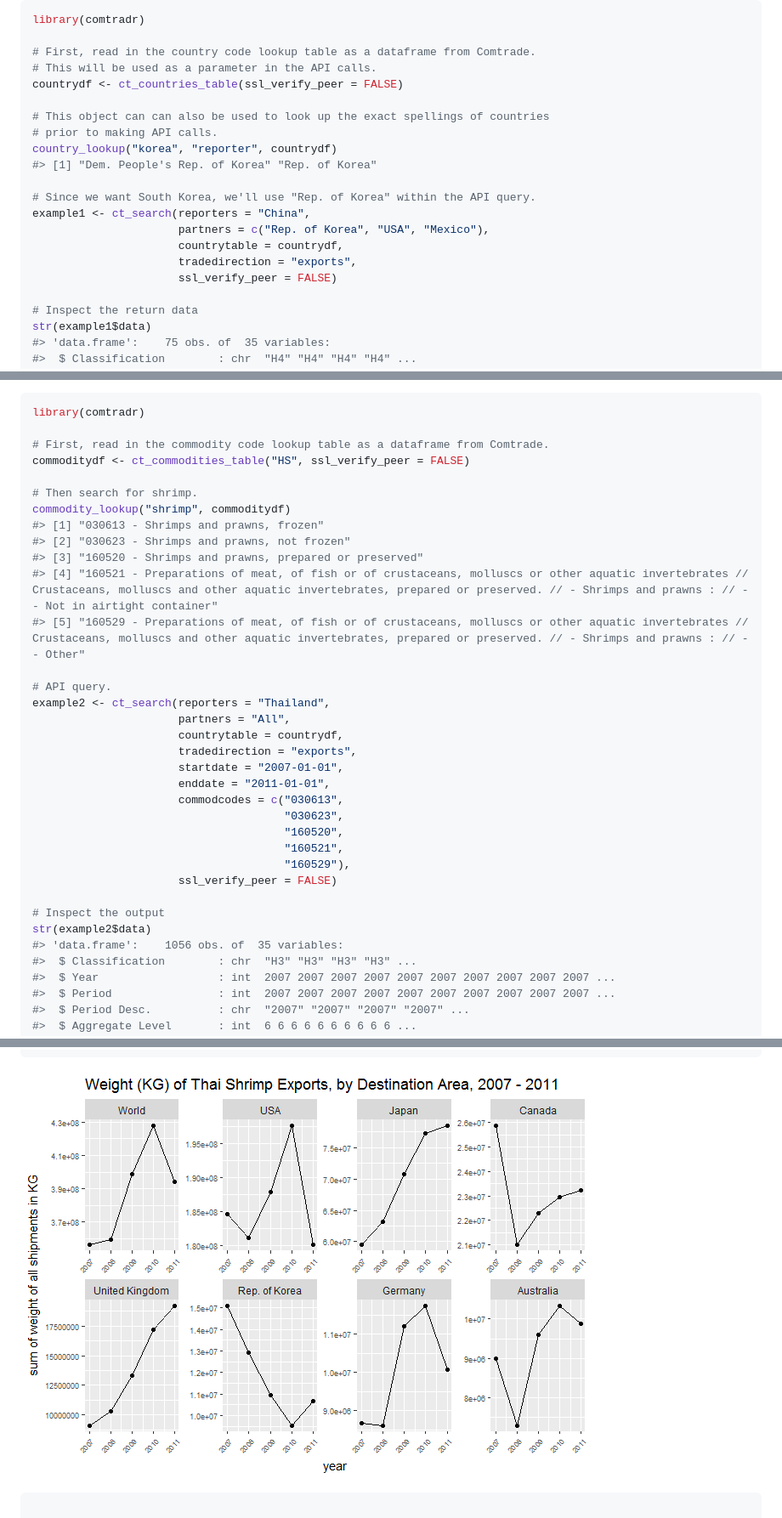
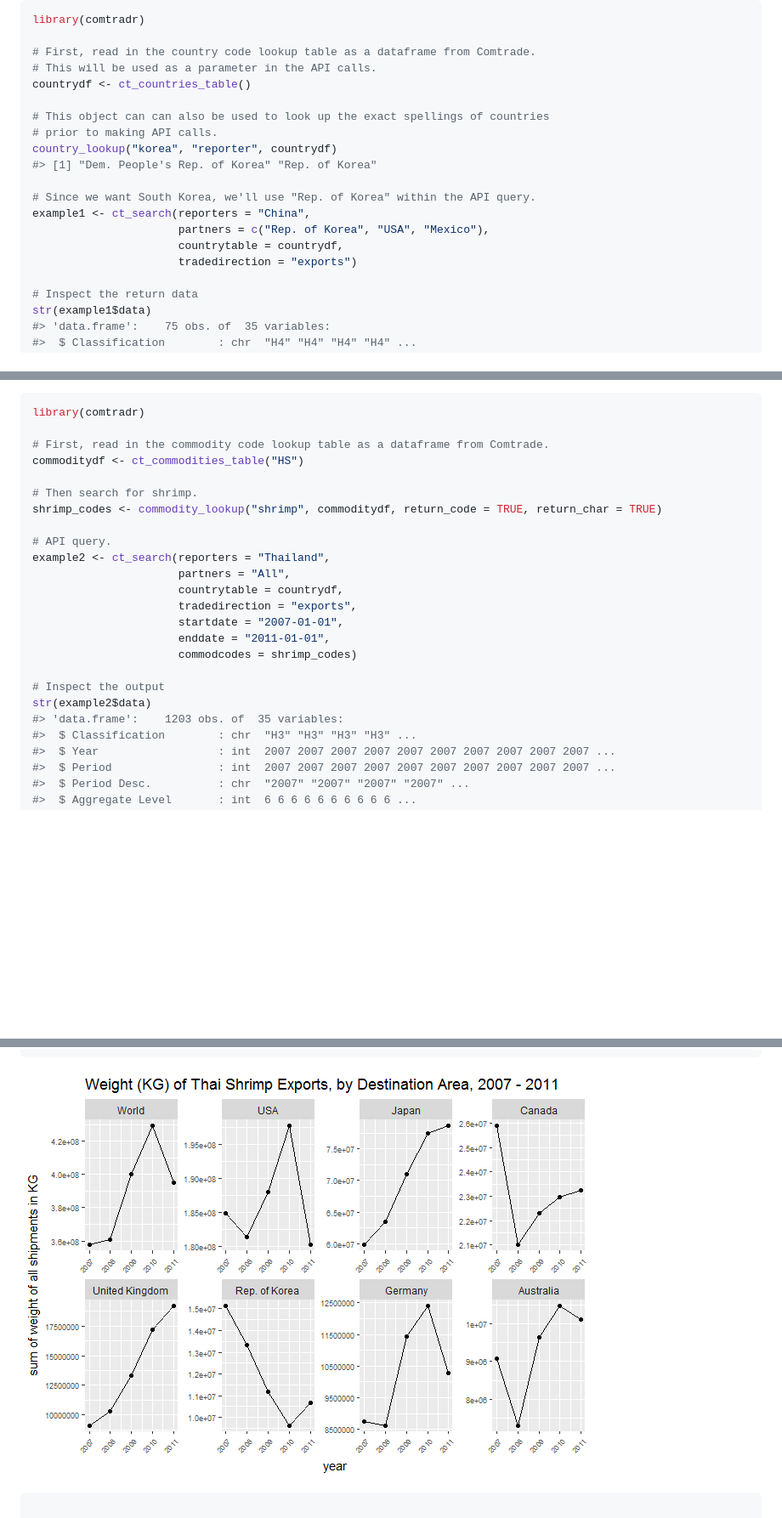
Before and after one commit to ropensci/comtradr, a Markdown page: README.md, 3 parts joined by grey strips. Shown: that part at 85% size. GitHub-like rendering; pictures changed too: plots/README-plot2-1.png; blank space fills up the shorter version.

Commit message:
remove param "ssl_verify_peer"

```diff
--- a/README.md
+++ b/README.md
@@ -46,7 +35,7 @@ library(comtradr)
 
 # First, read in the country code lookup table as a dataframe from Comtrade.
 # This will be used as a parameter in the API calls.
-countrydf <- ct_countries_table(ssl_verify_peer = FALSE)
+countrydf <- ct_countries_table()
 
 # This object can can also be used to look up the exact spellings of countries
 # prior to making API calls.
@@ -57,8 +46,7 @@ country_lookup("korea", "reporter", countrydf)
 example1 <- ct_search(reporters = "China",
                       partners = c("Rep. of Korea", "USA", "Mexico"),
                       countrytable = countrydf,
-                      tradedirection = "exports",
-                      ssl_verify_peer = FALSE)
+                      tradedirection = "exports")
 
 # Inspect the return data
 str(example1$data)
@@ -106,15 +94,10 @@ str(example1$data)
 library(comtradr)
 
 # First, read in the commodity code lookup table as a dataframe from Comtrade.
-commoditydf <- ct_commodities_table("HS", ssl_verify_peer = FALSE)
+commoditydf <- ct_commodities_table("HS")
 
 # Then search for shrimp.
-commodity_lookup("shrimp", commoditydf)
-#> [1] "030613 - Shrimps and prawns, frozen"
-#> [2] "030623 - Shrimps and prawns, not frozen"
-#> [3] "160520 - Shrimps and prawns, prepared or preserved"
-#> [4] "160521 - Preparations of meat, of fish or of crustaceans, molluscs or other aquatic invertebrates // Crustaceans, molluscs and other aquatic invertebrates, prepared or preserved. // - Shrimps and prawns : // -- Not in airtight container"
-#> [5] "160529 - Preparations of meat, of fish or of crustaceans, molluscs or other aquatic invertebrates // Crustaceans, molluscs and other aquatic invertebrates, prepared or preserved. // - Shrimps and prawns : // -- Other"
+shrimp_codes <- commodity_lookup("shrimp", commoditydf, return_code = TRUE, return_char = TRUE)
 
 # API query.
 example2 <- ct_search(reporters = "Thailand",
@@ -123,16 +106,11 @@ example2 <- ct_search(reporters = "Thailand",
                       tradedirection = "exports",
                       startdate = "2007-01-01",
                       enddate = "2011-01-01",
-                      commodcodes = c("030613",
-                                      "030623",
-                                      "160520",
-                                      "160521",
-                                      "160529"),
-                      ssl_verify_peer = FALSE)
+                      commodcodes = shrimp_codes)
 
 # Inspect the output
 str(example2$data)
-#> 'data.frame':    1056 obs. of  35 variables:
+#> 'data.frame':    1203 obs. of  35 variables:
 #>  $ Classification        : chr  "H3" "H3" "H3" "H3" ...
 #>  $ Year                  : int  2007 2007 2007 2007 2007 2007 2007 2007 2007 2007 ...
 #>  $ Period                : int  2007 2007 2007 2007 2007 2007 2007 2007 2007 2007 ...
```
Also changed, not shown: other parts of README.md (+1 -12 lines), plots/README-plot1-1.png, plots/README-plot2-2.png, 14 other files.
